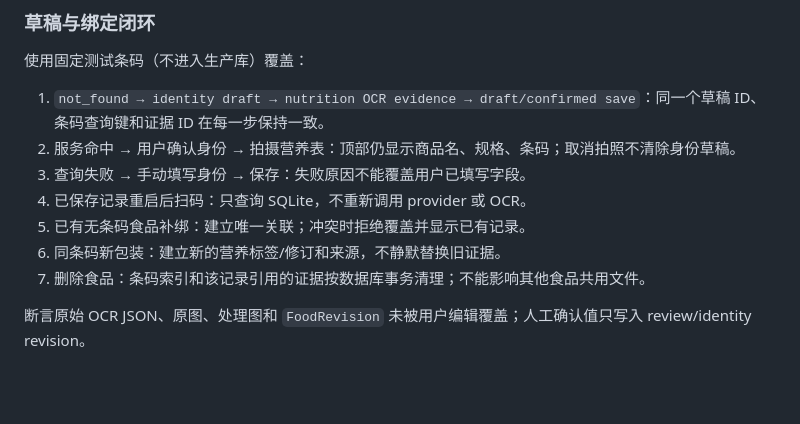
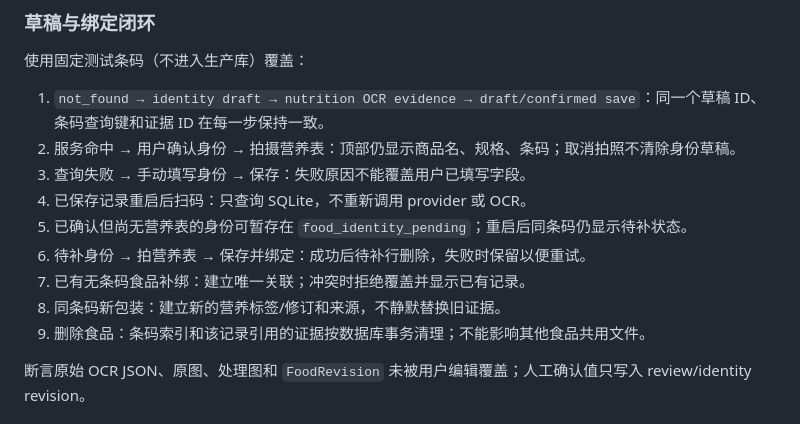
Before and after one commit to chenchangxiang-330/Hukang-codex-China, a Markdown page: docs/Phase3.1TestingAcceptance.md, the part around the change. GitHub-like rendering; blank space fills up the shorter version.

Commit message:
docs: record durable pending identity acceptance

```diff
--- a/docs/Phase3.1TestingAcceptance.md
+++ b/docs/Phase3.1TestingAcceptance.md
@@ -51,9 +51,11 @@
 2. 服务命中 → 用户确认身份 → 拍摄营养表：顶部仍显示商品名、规格、条码；取消拍照不清除身份草稿。
 3. 查询失败 → 手动填写身份 → 保存：失败原因不能覆盖用户已填写字段。
 4. 已保存记录重启后扫码：只查询 SQLite，不重新调用 provider 或 OCR。
-5. 已有无条码食品补绑：建立唯一关联；冲突时拒绝覆盖并显示已有记录。
-6. 同条码新包装：建立新的营养标签/修订和来源，不静默替换旧证据。
-7. 删除食品：条码索引和该记录引用的证据按数据库事务清理；不能影响其他食品共用文件。
+5. 已确认但尚无营养表的身份可暂存在 `food_identity_pending`；重启后同条码仍显示待补状态。
+6. 待补身份 → 拍营养表 → 保存并绑定：成功后待补行删除，失败时保留以便重试。
+7. 已有无条码食品补绑：建立唯一关联；冲突时拒绝覆盖并显示已有记录。
+8. 同条码新包装：建立新的营养标签/修订和来源，不静默替换旧证据。
+9. 删除食品：条码索引和该记录引用的证据按数据库事务清理；不能影响其他食品共用文件。
 
 断言原始 OCR JSON、原图、处理图和 `FoodRevision` 未被用户编辑覆盖；人工确认值只写入 review/identity revision。
 
```
